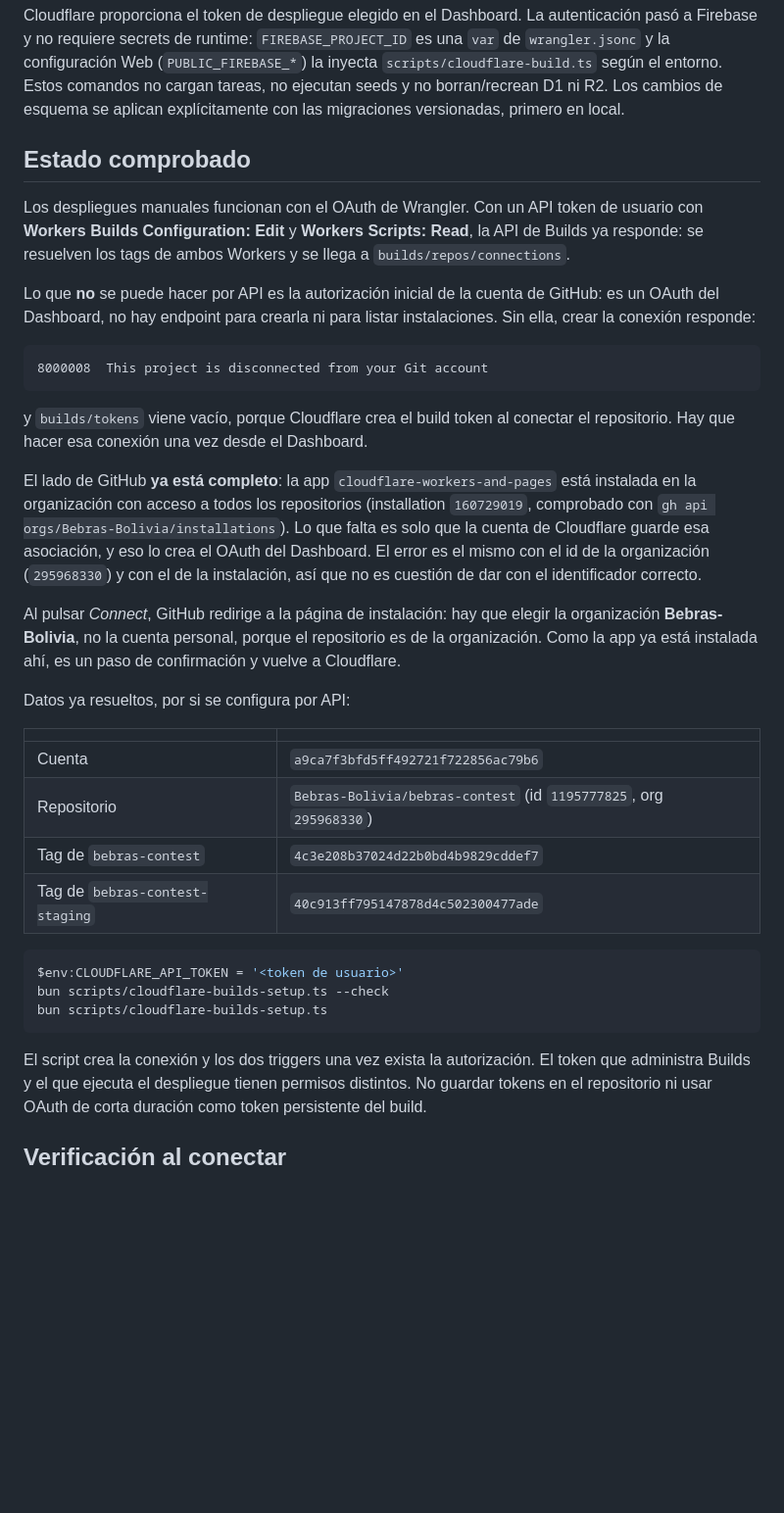
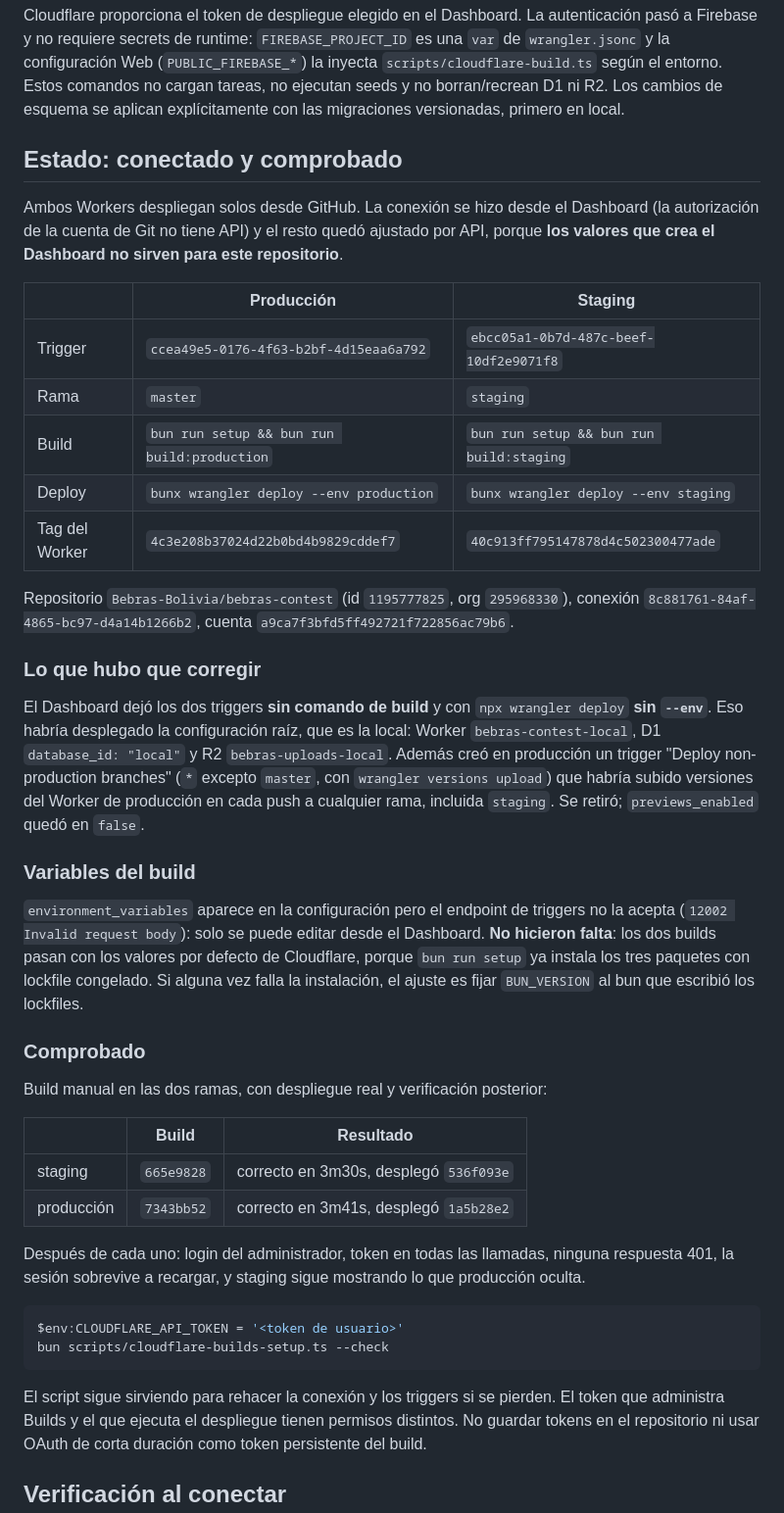
Before and after one commit to Dauphinsss/bebras-contest, a Markdown page: docs/workers-builds.md, the part around the change. Shown at 98% size. GitHub-like rendering; blank space fills up the shorter version.

Commit message:
Corregir los triggers de Workers Builds que dejo el Dashboard
La conexion con GitHub quedo hecha, pero los valores por defecto habrian roto
los dos despliegues:

- ambos triggers venian sin comando de build y con `npx wrangler deploy` sin
  `--env`, o sea desplegando la configuracion raiz, que es la local: Worker
  `bebras-contest-local`, D1 `database_id: "local"` y R2
  `bebras-uploads-local`;
- produccion tenia ademas un trigger "Deploy non-production branches" (`*`
  excepto `master`, con `wrangler versions upload`) que habria subido versiones
  del Worker de produccion en cada push a cualquier rama, incluida `staging`.

Ahora cada rama construye y despliega su propio entorno, y el trigger de ramas
no productivas quedo retirado.

Las variables del build no hicieron falta: el endpoint de triggers no las acepta
y los dos builds pasan con los valores por defecto, porque `bun run setup` ya
instala con lockfile congelado.

Comprobado lanzando un build real en cada rama, con despliegue y verificacion
posterior: staging 536f093e y produccion 1a5b28e2, ambas con login de
administrador, token en todas las llamadas y sin 401.

Co-Authored-By: Claude Opus 5 <noreply@anthropic.com>
Claude-Session: https://claude.ai/code/session_01VtmYCpRVt7iCthk4kuP82w

````diff
--- a/docs/workers-builds.md
+++ b/docs/workers-builds.md
@@ -34,53 +34,64 @@ inyecta `scripts/cloudflare-build.ts` según el entorno. Estos comandos no carga
 tareas, no ejecutan seeds y no borran/recrean D1 ni R2. Los cambios de esquema se
 aplican explícitamente con las migraciones versionadas, primero en local.
 
-## Estado comprobado
+## Estado: conectado y comprobado
 
-Los despliegues manuales funcionan con el OAuth de Wrangler. Con un API token de
-usuario con **Workers Builds Configuration: Edit** y **Workers Scripts: Read**,
-la API de Builds ya responde: se resuelven los tags de ambos Workers y se llega a
-`builds/repos/connections`.
+Ambos Workers despliegan solos desde GitHub. La conexión se hizo desde el
+Dashboard (la autorización de la cuenta de Git no tiene API) y el resto quedó
+ajustado por API, porque **los valores que crea el Dashboard no sirven para este
+repositorio**.
 
-Lo que **no** se puede hacer por API es la autorización inicial de la cuenta de
-GitHub: es un OAuth del Dashboard, no hay endpoint para crearla ni para listar
-instalaciones. Sin ella, crear la conexión responde:
+| | Producción | Staging |
+| --- | --- | --- |
+| Trigger | `ccea49e5-0176-4f63-b2bf-4d15eaa6a792` | `ebcc05a1-0b7d-487c-beef-10df2e9071f8` |
+| Rama | `master` | `staging` |
+| Build | `bun run setup && bun run build:production` | `bun run setup && bun run build:staging` |
+| Deploy | `bunx wrangler deploy --env production` | `bunx wrangler deploy --env staging` |
+| Tag del Worker | `4c3e208b37024d22b0bd4b9829cddef7` | `40c913ff795147878d4c502300477ade` |
 
-```text
-8000008  This project is disconnected from your Git account
-```
+Repositorio `Bebras-Bolivia/bebras-contest` (id `1195777825`, org `295968330`),
+conexión `8c881761-84af-4865-bc97-d4a14b1266b2`, cuenta
+`a9ca7f3bfd5ff492721f722856ac79b6`.
 
-y `builds/tokens` viene vacío, porque Cloudflare crea el build token al conectar
-el repositorio. Hay que hacer esa conexión una vez desde el Dashboard.
+### Lo que hubo que corregir
 
-El lado de GitHub **ya está completo**: la app `cloudflare-workers-and-pages`
-está instalada en la organización con acceso a todos los repositorios
-(installation `160729019`, comprobado con `gh api orgs/Bebras-Bolivia/installations`).
-Lo que falta es solo que la cuenta de Cloudflare guarde esa asociación, y eso lo
-crea el OAuth del Dashboard. El error es el mismo con el id de la organización
-(`295968330`) y con el de la instalación, así que no es cuestión de dar con el
-identificador correcto.
+El Dashboard dejó los dos triggers **sin comando de build** y con
+`npx wrangler deploy` **sin `--env`**. Eso habría desplegado la configuración
+raíz, que es la local: Worker `bebras-contest-local`, D1 `database_id: "local"`
+y R2 `bebras-uploads-local`. Además creó en producción un trigger
+"Deploy non-production branches" (`*` excepto `master`, con
+`wrangler versions upload`) que habría subido versiones del Worker de producción
+en cada push a cualquier rama, incluida `staging`. Se retiró;
+`previews_enabled` quedó en `false`.
 
-Al pulsar *Connect*, GitHub redirige a la página de instalación: hay que elegir
-la organización **Bebras-Bolivia**, no la cuenta personal, porque el repositorio
-es de la organización. Como la app ya está instalada ahí, es un paso de
-confirmación y vuelve a Cloudflare.
+### Variables del build
 
-Datos ya resueltos, por si se configura por API:
+`environment_variables` aparece en la configuración pero el endpoint de triggers
+no la acepta (`12002 Invalid request body`): solo se puede editar desde el
+Dashboard. **No hicieron falta**: los dos builds pasan con los valores por
+defecto de Cloudflare, porque `bun run setup` ya instala los tres paquetes con
+lockfile congelado. Si alguna vez falla la instalación, el ajuste es fijar
+`BUN_VERSION` al bun que escribió los lockfiles.
 
-| | |
-| --- | --- |
-| Cuenta | `a9ca7f3bfd5ff492721f722856ac79b6` |
-| Repositorio | `Bebras-Bolivia/bebras-contest` (id `1195777825`, org `295968330`) |
-| Tag de `bebras-contest` | `4c3e208b37024d22b0bd4b9829cddef7` |
-| Tag de `bebras-contest-staging` | `40c913ff795147878d4c502300477ade` |
+### Comprobado
+
+Build manual en las dos ramas, con despliegue real y verificación posterior:
+
+| | Build | Resultado |
+| --- | --- | --- |
+| staging | `665e9828` | correcto en 3m30s, desplegó `536f093e` |
+| producción | `7343bb52` | correcto en 3m41s, desplegó `1a5b28e2` |
+
+Después de cada uno: login del administrador, token en todas las llamadas,
+ninguna respuesta 401, la sesión sobrevive a recargar, y staging sigue mostrando
+lo que producción oculta.
 
 ```powershell
 $env:CLOUDFLARE_API_TOKEN = '<token de usuario>'
 bun scripts/cloudflare-builds-setup.ts --check
-bun scripts/cloudflare-builds-setup.ts
 ```
 
-El script crea la conexión y los dos triggers una vez exista la autorización.
+El script sigue sirviendo para rehacer la conexión y los triggers si se pierden.
 El token que administra Builds y el que ejecuta el despliegue tienen permisos
 distintos. No guardar tokens en el repositorio ni usar OAuth de corta duración
 como token persistente del build.
````
